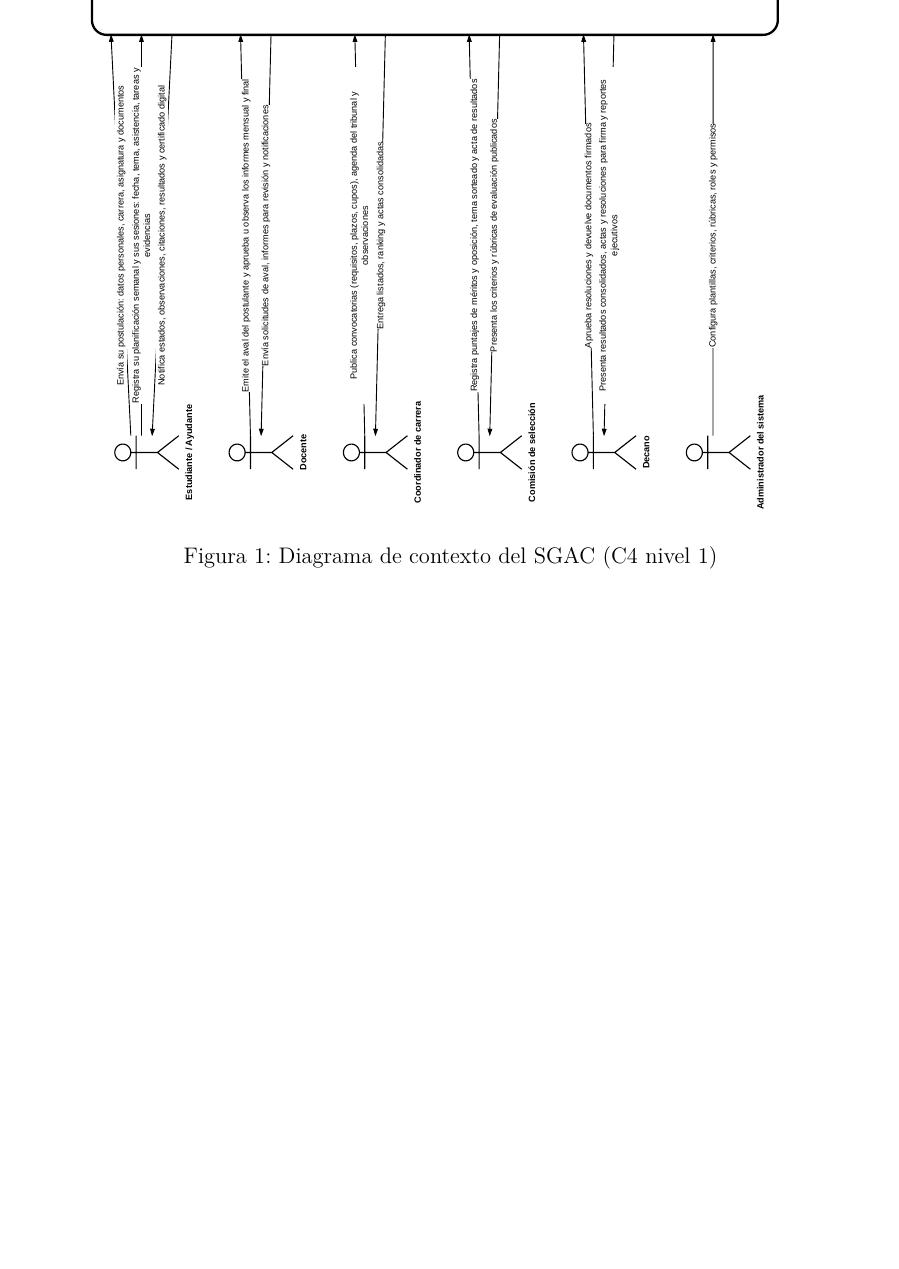
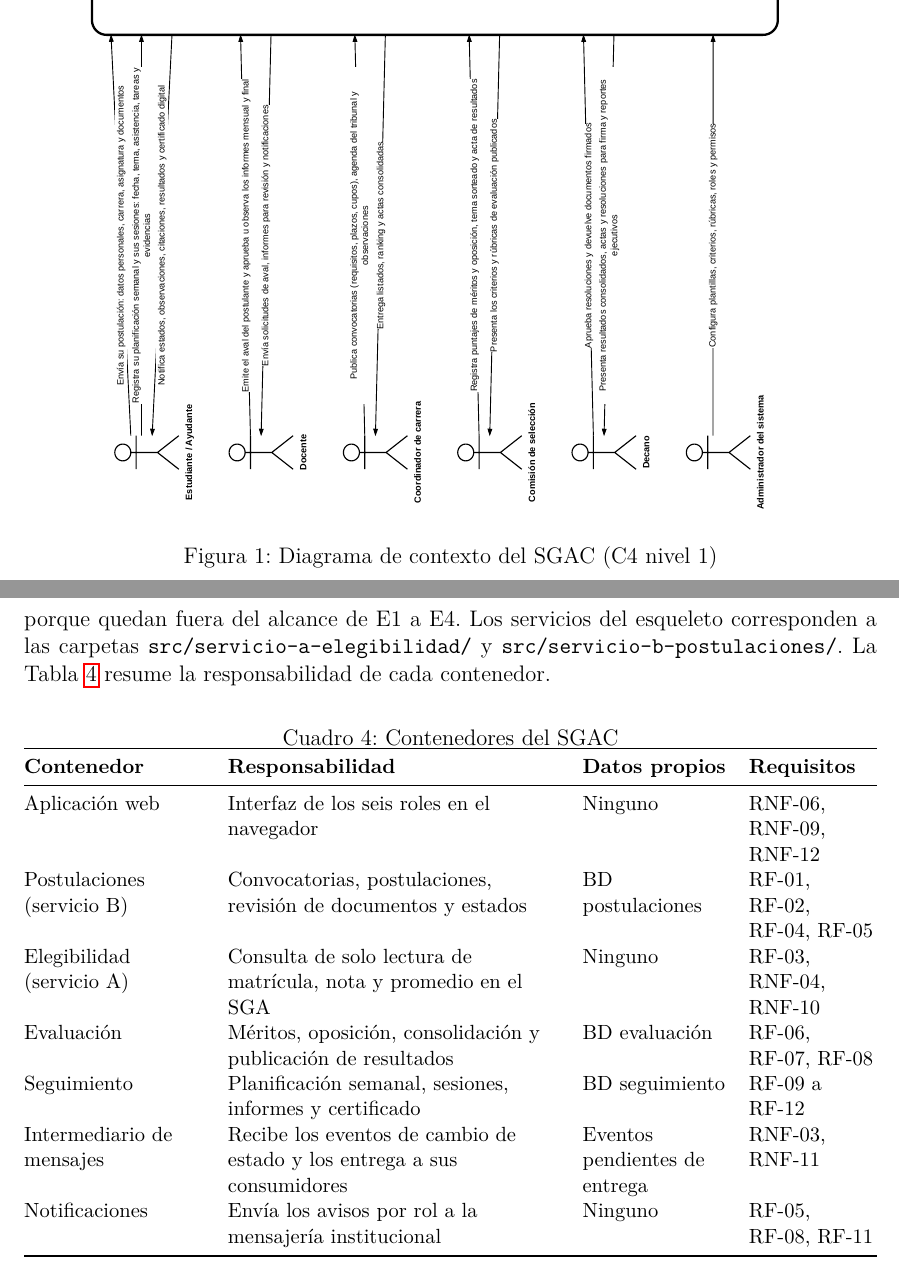
Before and after one commit to DarwinDevCode/AD_TA-PFC-E1, a LaTeX document (docs/main.tex, which reads docs/secciones/08-arquitectura-c4.tex): part of page 4 of 5 before the commit and two parts of pages 5 and 6 of 8 after it, the two joined at a grey line, cut so that both start at the same text, the shorter picture padded with empty space. Compiled offline with pdfLaTeX.

Commit message:
docs(arquitectura): redacta la justificacion y el nivel 2 del c4
desarrolla la seccion 07 con los rnf que justifican la distribucion y completa la seccion 08 con el diagrama y la tabla de contenedores.

```diff
--- a/docs/secciones/08-arquitectura-c4.tex
+++ b/docs/secciones/08-arquitectura-c4.tex
@@ -38,3 +38,7 @@ La Figura~\ref{fig:c4-contexto} presenta el SGAC como un único sistema, las sei
     \bottomrule
   \end{tabularx}
 \end{table}
+
+\subsection{Nivel 2: contenedores}
+
+La Figura~\ref{fig:c4-contenedores} descompone el SGAC según la propuesta de ADR-001 y ADR-002. Las flechas continuas son interacciones sincrónicas y las discontinuas, asincrónicas; cada una lleva el identificador que usa el modelo de comunicación. El SGA se representa con un servicio simulado de solo lectura. El servicio de IA y la firma electrónica no tienen contenedores porque quedan fuera del alcance de E1 a E4. Los servicios del esqueleto corresponden a las carpetas \texttt{src/servicio-a-elegibilidad/} y \texttt{src/servicio-b-postulaciones/}. La Tabla~\ref{tab:c4-contenedores} resume la responsabilidad de cada contenedor.
@@ -40,0 +50,25 @@ La Figura~\ref{fig:c4-contexto} presenta el SGAC como un único sistema, las sei
+  \label{fig:c4-contenedores}
+\end{figure}
+
+\begin{table}[htbp]
+  \centering
+  \caption{Contenedores del SGAC}
+  \label{tab:c4-contenedores}
+  \small
+  \begin{tabularx}{\textwidth}{@{}>{\raggedright\arraybackslash}p{3.4cm}
+                                  >{\raggedright\arraybackslash}X
+                                  >{\raggedright\arraybackslash}p{2.7cm}
+                                  >{\raggedright\arraybackslash}p{2.4cm}@{}}
+    \toprule
+    \textbf{Contenedor} & \textbf{Responsabilidad} & \textbf{Datos propios} & \textbf{Requisitos} \\
+    \midrule
+    Aplicación web & Interfaz de los seis roles en el navegador & Ninguno & RNF-06, RNF-09, RNF-12 \\
+    Postulaciones (servicio B) & Convocatorias, postulaciones, revisión de documentos y estados & BD postulaciones & RF-01, RF-02, RF-04, RF-05 \\
+    Elegibilidad (servicio A) & Consulta de solo lectura de matrícula, nota y promedio en el SGA & Ninguno & RF-03, RNF-04, RNF-10 \\
+    Evaluación & Méritos, oposición, consolidación y publicación de resultados & BD evaluación & RF-06, RF-07, RF-08 \\
+    Seguimiento & Planificación semanal, sesiones, informes y certificado & BD seguimiento & RF-09 a RF-12 \\
+    Intermediario de mensajes & Recibe los eventos de cambio de estado y los entrega a sus consumidores & Eventos pendientes de entrega & RNF-03, RNF-11 \\
+    Notificaciones & Envía los avisos por rol a la mensajería institucional & Ninguno & RF-05, RF-08, RF-11 \\
+    \bottomrule
+  \end{tabularx}
+\end{table}
```
Also changed, not shown: docs/secciones/07-justificacion-arquitectura.tex (+43 -5 lines), docs/secciones/08-arquitectura-c4.tex (5 more changed lines).
